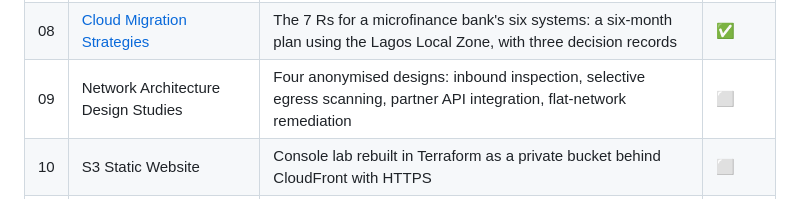
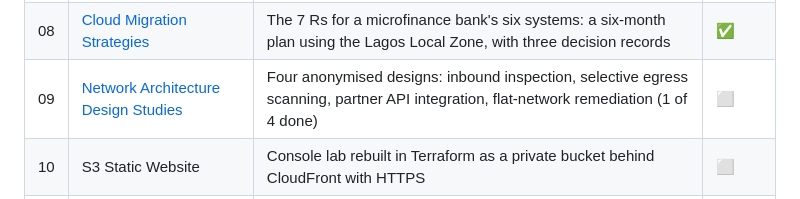
Before and after one commit to ooseni/TESA-Cloud-Engineering, a Markdown page: README.md, the part around the change. GitHub-like rendering.

```diff
--- a/README.md
+++ b/README.md
@@ -35,7 +35,7 @@ This is not an archive of submissions. Each module takes something I did during
 | 06 | [Security Groups and Network ACLs](06-security-groups-nacls/) | A tested filter checker: least-privilege security groups and a network ACL per tier, traced request and reply | ✅ |
 | 07 | [EC2 Web Server](07-ec2-web-server/) | A tested Apache deploy script for EC2 user data that fixes the lab's port 80 conflict; no SSH, Session Manager | ✅ |
 | 08 | [Cloud Migration Strategies](08-cloud-migration-strategies/) | The 7 Rs for a microfinance bank's six systems: a six-month plan using the Lagos Local Zone, with three decision records | ✅ |
-| 09 | Network Architecture Design Studies | Four anonymised designs: inbound inspection, selective egress scanning, partner API integration, flat-network remediation | ⬜ |
+| 09 | [Network Architecture Design Studies](09-network-design-studies/) | Four anonymised designs: inbound inspection, selective egress scanning, partner API integration, flat-network remediation (1 of 4 done) | ⬜ |
 | 10 | S3 Static Website | Console lab rebuilt in Terraform as a private bucket behind CloudFront with HTTPS | ⬜ |
 | 11 | RDS for SQL Server | Private database, lab vs production hardening, SQL tested in CI | ⬜ |
 | 12 | Terraform: VPC and EC2 | My first Terraform lab, hardened (no SSH, SSM, encryption, IMDSv2) | ⬜ |
```
Also changed, not shown: 09-network-design-studies/01-inbound-inspection/README.md (added, +160 -0 lines), 09-network-design-studies/README.md (added, +21 -0 lines).
